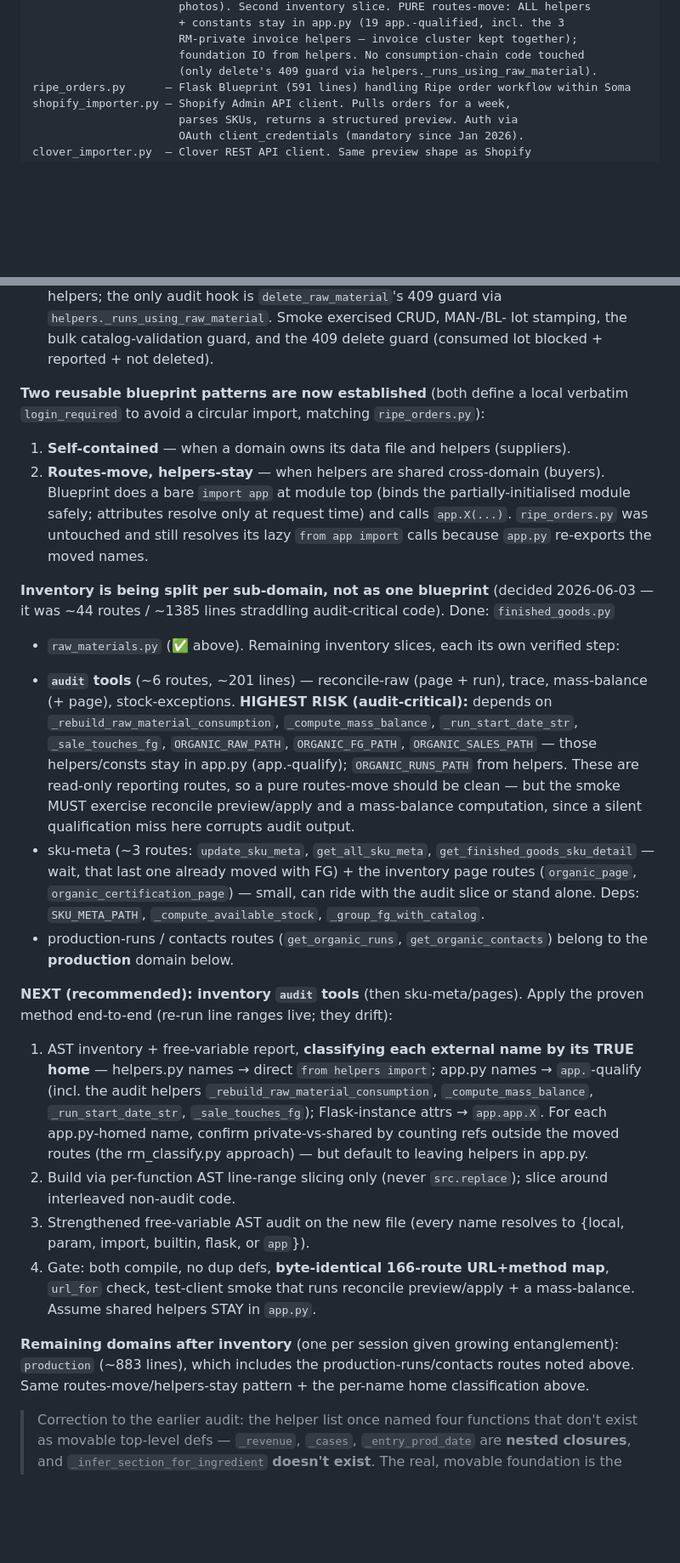
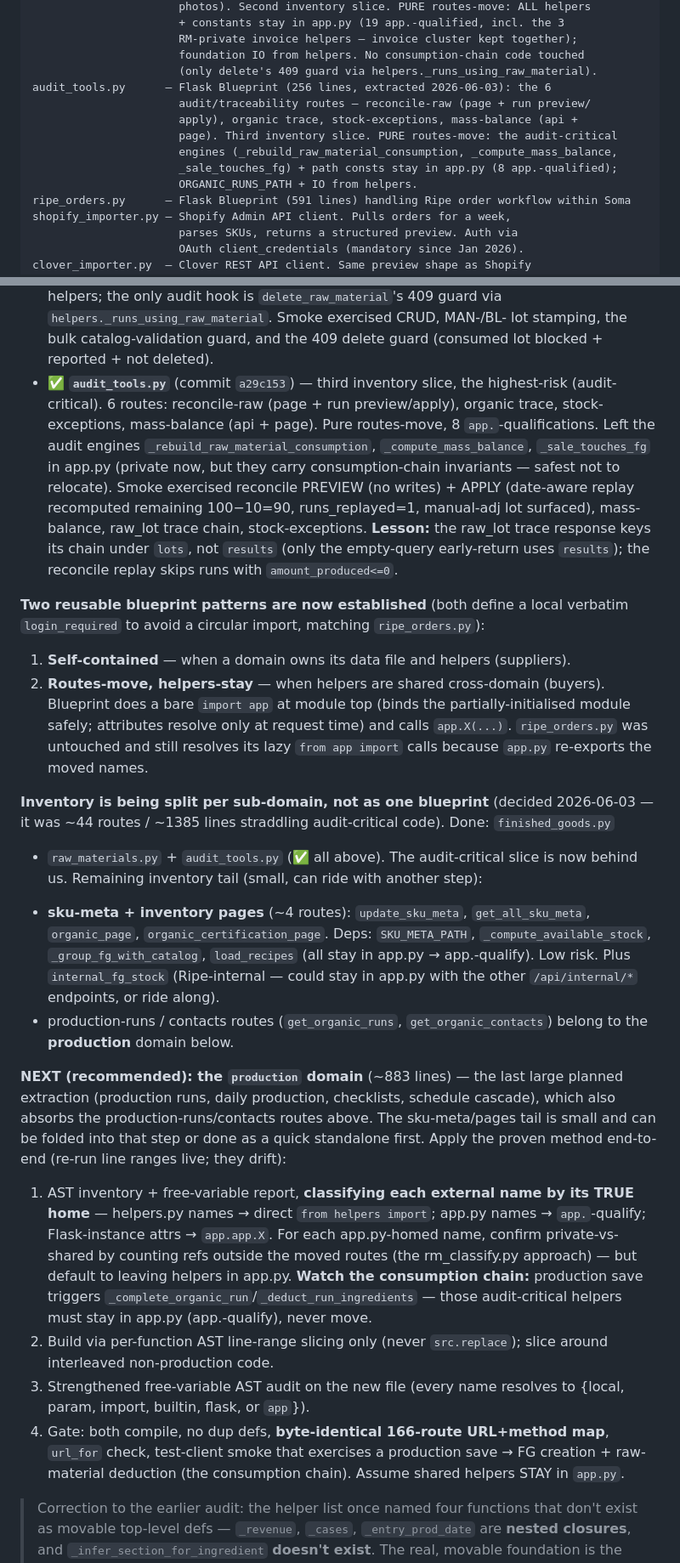
Before and after one commit to somabonebroth/soma-scheduler, a Markdown page: CLAUDE.md, 2 parts joined by grey strips. Shown at 85% size. Rendered like a GitHub page; blank space fills up the shorter version.

Commit message:
docs: mark audit_tools.py done; repoint NEXT to production domain
Co-Authored-By: Claude Opus 4.8 <noreply@anthropic.com>

```diff
--- a/CLAUDE.md
+++ b/CLAUDE.md
@@ -46,6 +46,13 @@ raw_materials.py    — Flask Blueprint (771 lines, extracted 2026-06-03): the 2
                       RM-private invoice helpers — invoice cluster kept together);
                       foundation IO from helpers. No consumption-chain code touched
                       (only delete's 409 guard via helpers._runs_using_raw_material).
+audit_tools.py      — Flask Blueprint (256 lines, extracted 2026-06-03): the 6
+                      audit/traceability routes — reconcile-raw (page + run preview/
+                      apply), organic trace, stock-exceptions, mass-balance (api +
+                      page). Third inventory slice. PURE routes-move: the audit-critical
+                      engines (_rebuild_raw_material_consumption, _compute_mass_balance,
+                      _sale_touches_fg) + path consts stay in app.py (8 app.-qualified);
+                      ORGANIC_RUNS_PATH + IO from helpers.
 ripe_orders.py      — Flask Blueprint (591 lines) handling Ripe order workflow within Soma
 shopify_importer.py — Shopify Admin API client. Pulls orders for a week,
                       parses SKUs, returns a structured preview. Auth via
@@ -359,6 +366,16 @@ Render restart → browser smoke test → STOP for the next.
   `delete_raw_material`'s 409 guard via `helpers._runs_using_raw_material`. Smoke
   exercised CRUD, MAN-/BL- lot stamping, the bulk catalog-validation guard, and the
   409 delete guard (consumed lot blocked + reported + not deleted).
+- ✅ **`audit_tools.py`** (commit `a29c153`) — third inventory slice, the highest-risk
+  (audit-critical). 6 routes: reconcile-raw (page + run preview/apply), organic trace,
+  stock-exceptions, mass-balance (api + page). Pure routes-move, 8 `app.`-qualifications.
+  Left the audit engines `_rebuild_raw_material_consumption`, `_compute_mass_balance`,
+  `_sale_touches_fg` in app.py (private now, but they carry consumption-chain invariants
+  — safest not to relocate). Smoke exercised reconcile PREVIEW (no writes) + APPLY
+  (date-aware replay recomputed remaining 100−10=90, runs_replayed=1, manual-adj lot
+  surfaced), mass-balance, raw_lot trace chain, stock-exceptions. **Lesson:** the
+  raw_lot trace response keys its chain under `lots`, not `results` (only the empty-query
+  early-return uses `results`); the reconcile replay skips runs with `amount_produced<=0`.
 
 **Two reusable blueprint patterns are now established** (both define a local verbatim
 `login_required` to avoid a circular import, matching `ripe_orders.py`):
@@ -371,41 +388,36 @@ because `app.py` re-exports the moved names.
 
 **Inventory is being split per sub-domain, not as one blueprint** (decided 2026-06-03 —
 it was ~44 routes / ~1385 lines straddling audit-critical code). Done: `finished_goods.py`
-+ `raw_materials.py` (✅ above). Remaining inventory slices, each its own verified step:
-- **`audit` tools** (~6 routes, ~201 lines) — reconcile-raw (page + run), trace,
-  mass-balance (+ page), stock-exceptions. **HIGHEST RISK (audit-critical):** depends on
-  `_rebuild_raw_material_consumption`, `_compute_mass_balance`, `_run_start_date_str`,
-  `_sale_touches_fg`, `ORGANIC_RAW_PATH`, `ORGANIC_FG_PATH`, `ORGANIC_SALES_PATH` — those
-  helpers/consts stay in app.py (app.-qualify); `ORGANIC_RUNS_PATH` from helpers. These
-  are read-only reporting routes, so a pure routes-move should be clean — but the
-  smoke MUST exercise reconcile preview/apply and a mass-balance computation, since a
-  silent qualification miss here corrupts audit output.
-- sku-meta (~3 routes: `update_sku_meta`, `get_all_sku_meta`, `get_finished_goods_sku_detail`
-  — wait, that last one already moved with FG) + the inventory page routes
-  (`organic_page`, `organic_certification_page`) — small, can ride with the audit slice or
-  stand alone. Deps: `SKU_META_PATH`, `_compute_available_stock`, `_group_fg_with_catalog`.
++ `raw_materials.py` + `audit_tools.py` (✅ all above). The audit-critical slice is now
+behind us. Remaining inventory tail (small, can ride with another step):
+- **sku-meta + inventory pages** (~4 routes): `update_sku_meta`, `get_all_sku_meta`,
+  `organic_page`, `organic_certification_page`. Deps: `SKU_META_PATH`,
+  `_compute_available_stock`, `_group_fg_with_catalog`, `load_recipes` (all stay in
+  app.py → app.-qualify). Low risk. Plus `internal_fg_stock` (Ripe-internal — could stay
+  in app.py with the other `/api/internal/*` endpoints, or ride along).
 - production-runs / contacts routes (`get_organic_runs`, `get_organic_contacts`) belong to
   the **production** domain below.
 
-**NEXT (recommended): inventory `audit` tools** (then sku-meta/pages). Apply the
-proven method end-to-end (re-run line ranges live; they drift):
+**NEXT (recommended): the `production` domain** (~883 lines) — the last large planned
+extraction (production runs, daily production, checklists, schedule cascade), which also
+absorbs the production-runs/contacts routes above. The sku-meta/pages tail is small and
+can be folded into that step or done as a quick standalone first. Apply the proven method
+end-to-end (re-run line ranges live; they drift):
 1. AST inventory + free-variable report, **classifying each external name by its TRUE
-   home** — helpers.py names → direct `from helpers import`; app.py names → `app.`-qualify
-   (incl. the audit helpers `_rebuild_raw_material_consumption`, `_compute_mass_balance`,
-   `_run_start_date_str`, `_sale_touches_fg`); Flask-instance attrs → `app.app.X`.
-   For each app.py-homed name, confirm private-vs-shared by counting refs outside the
-   moved routes (the rm_classify.py approach) — but default to leaving helpers in app.py.
+   home** — helpers.py names → direct `from helpers import`; app.py names → `app.`-qualify;
+   Flask-instance attrs → `app.app.X`. For each app.py-homed name, confirm private-vs-shared
+   by counting refs outside the moved routes (the rm_classify.py approach) — but default to
+   leaving helpers in app.py. **Watch the consumption chain:** production save triggers
+   `_complete_organic_run`/`_deduct_run_ingredients` — those audit-critical helpers must
+   stay in app.py (app.-qualify), never move.
 2. Build via per-function AST line-range slicing only (never `src.replace`); slice
-   around interleaved non-audit code.
+   around interleaved non-production code.
 3. Strengthened free-variable AST audit on the new file (every name resolves to
    {local, param, import, builtin, flask, or `app`}).
 4. Gate: both compile, no dup defs, **byte-identical 166-route URL+method map**,
-   `url_for` check, test-client smoke that runs reconcile preview/apply + a mass-balance.
+   `url_for` check, test-client smoke that exercises a production save → FG creation +
+   raw-material deduction (the consumption chain).
 Assume shared helpers STAY in `app.py`.
-
-**Remaining domains after inventory** (one per session given growing entanglement):
-`production` (~883 lines), which includes the production-runs/contacts routes noted
-above. Same routes-move/helpers-stay pattern + the per-name home classification above.
 
 > Correction to the earlier audit: the helper list once named four functions that don't
 > exist as movable top-level defs — `_revenue`, `_cases`, `_entry_prod_date` are **nested
```
Also changed, not shown: other parts of CLAUDE.md (+1 -1 lines).
